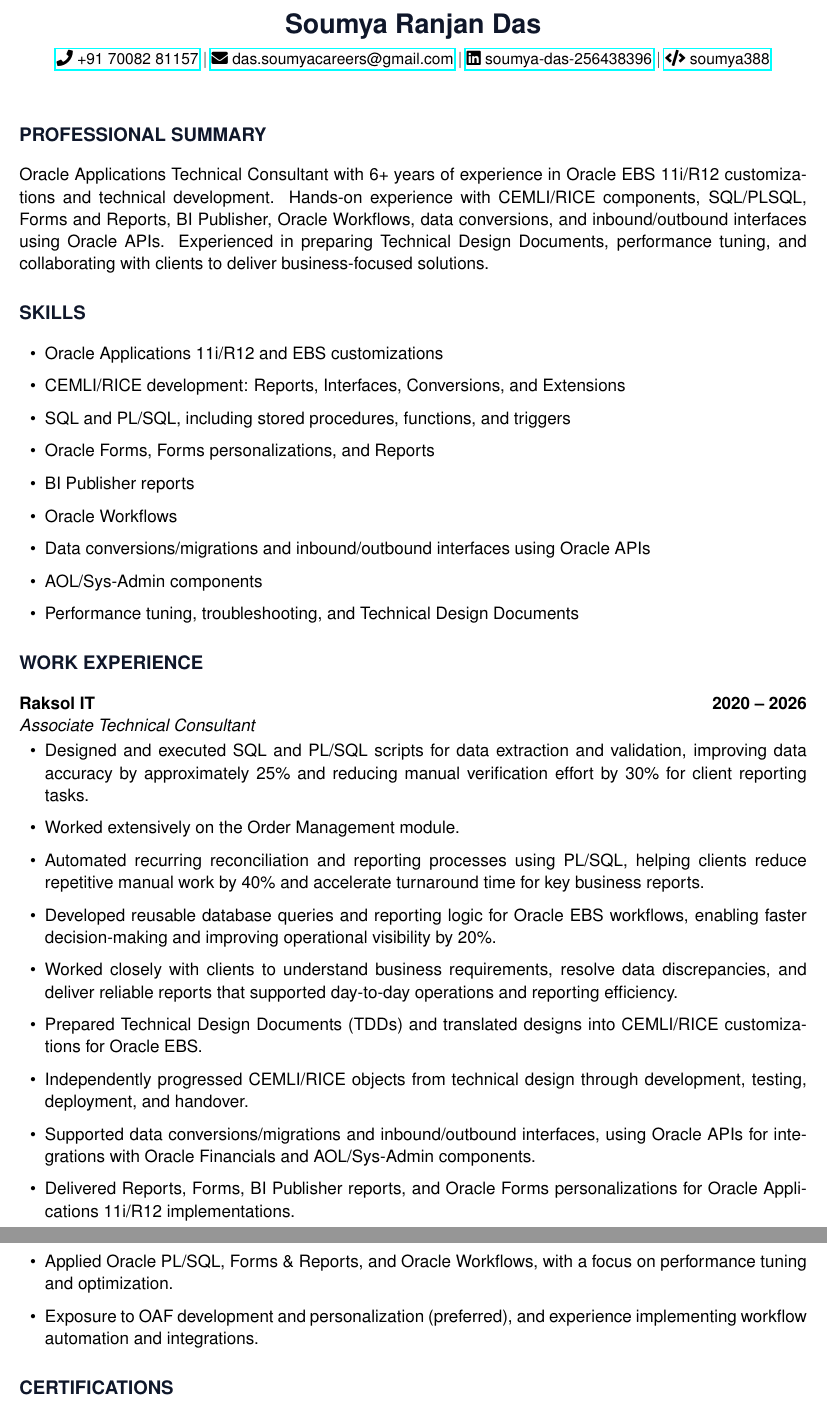
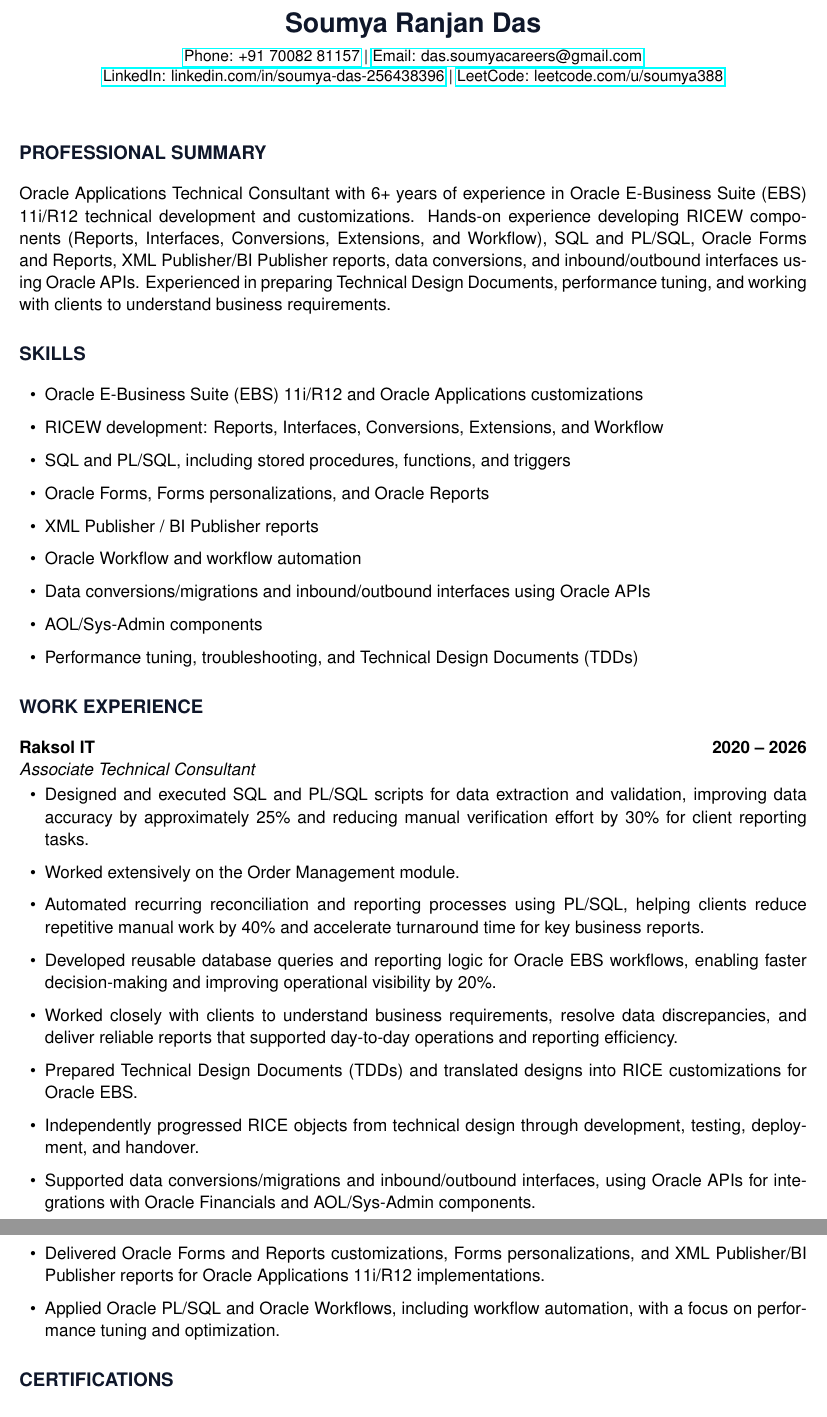
Before and after one commit to dassoumyacareers/personal_stuff, a LaTeX CV (resume.tex): two parts of pages 1 and 2 of 2, joined at a grey line, cut so that both start at the same text. Compiled offline with pdfLaTeX.

Commit message:
Improve Wipro resume ATS alignment
Co-authored-by: Copilot <223556219+Copilot@users.noreply.github.com>

```diff
--- a/resume.tex
+++ b/resume.tex
@@ -6,7 +6,6 @@
 \usepackage{hyperref}
 \usepackage{titlesec}
 \usepackage{xcolor}
-\usepackage{fontawesome5}
 \usepackage[scaled]{helvet}
 \hypersetup{pdfnewwindow=true}
 
@@ -24,28 +23,28 @@
 \begin{center}
     {\LARGE \textcolor{primary}{\textbf{Soumya Ranjan Das}}}\\[6pt]
     \small
-    \href{tel:+917008281157}{\faPhone\ +91 70082 81157} $\mid$
-    \href{mailto:das.soumyacareers@gmail.com}{\faEnvelope\ das.soumyacareers@gmail.com} $\mid$\
-    \href{https://www.linkedin.com/in/soumya-das-256438396/}{\faLinkedin\ soumya-das-256438396} $\mid$\
-    \href{http://leetcode.com/u/soumya388}{\faCode\ soumya388}
+    \href{tel:+917008281157}{Phone: +91 70082 81157} \textbar\
+    \href{mailto:das.soumyacareers@gmail.com}{Email: das.soumyacareers@gmail.com}\\
+    \href{https://www.linkedin.com/in/soumya-das-256438396/}{LinkedIn: linkedin.com/in/soumya-das-256438396} \textbar\
+    \href{http://leetcode.com/u/soumya388}{LeetCode: leetcode.com/u/soumya388}
 \end{center}
 
 \vspace{0.2cm}
 
 \section*{Professional Summary}
-Oracle Applications Technical Consultant with 6+ years of experience in Oracle EBS 11i/R12 customizations and technical development. Hands-on experience with CEMLI/RICE components, SQL/PLSQL, Forms and Reports, BI Publisher, Oracle Workflows, data conversions, and inbound/outbound interfaces using Oracle APIs. Experienced in preparing Technical Design Documents, performance tuning, and collaborating with clients to deliver business-focused solutions.
+Oracle Applications Technical Consultant with 6+ years of experience in Oracle E-Business Suite (EBS) 11i/R12 technical development and customizations. Hands-on experience developing RICEW components (Reports, Interfaces, Conversions, Extensions, and Workflow), SQL and PL/SQL, Oracle Forms and Reports, XML Publisher/BI Publisher reports, data conversions, and inbound/outbound interfaces using Oracle APIs. Experienced in preparing Technical Design Documents, performance tuning, and working with clients to understand business requirements.
 
 \section*{Skills}
 \begin{itemize}
-    \item Oracle Applications 11i/R12 and EBS customizations
-    \item CEMLI/RICE development: Reports, Interfaces, Conversions, and Extensions
+    \item Oracle E-Business Suite (EBS) 11i/R12 and Oracle Applications customizations
+    \item RICEW development: Reports, Interfaces, Conversions, Extensions, and Workflow
     \item SQL and PL/SQL, including stored procedures, functions, and triggers
-    \item Oracle Forms, Forms personalizations, and Reports
-    \item BI Publisher reports
-    \item Oracle Workflows
+    \item Oracle Forms, Forms personalizations, and Oracle Reports
+    \item XML Publisher / BI Publisher reports
+    \item Oracle Workflow and workflow automation
     \item Data conversions/migrations and inbound/outbound interfaces using Oracle APIs
     \item AOL/Sys-Admin components
-    \item Performance tuning, troubleshooting, and Technical Design Documents
+    \item Performance tuning, troubleshooting, and Technical Design Documents (TDDs)
 \end{itemize}
 
 \section*{Work Experience}
@@ -57,12 +56,11 @@ Oracle Applications Technical Consultant with 6+ years of experience in Oracle E
     \item Automated recurring reconciliation and reporting processes using PL/SQL, helping clients reduce repetitive manual work by 40\% and accelerate turnaround time for key business reports.
     \item Developed reusable database queries and reporting logic for Oracle EBS workflows, enabling faster decision-making and improving operational visibility by 20\%.
     \item Worked closely with clients to understand business requirements, resolve data discrepancies, and deliver reliable reports that supported day-to-day operations and reporting efficiency.
-    \item Prepared Technical Design Documents (TDDs) and translated designs into CEMLI/RICE customizations for Oracle EBS.
-    \item Independently progressed CEMLI/RICE objects from technical design through development, testing, deployment, and handover.
+    \item Prepared Technical Design Documents (TDDs) and translated designs into RICE customizations for Oracle EBS.
+    \item Independently progressed RICE objects from technical design through development, testing, deployment, and handover.
     \item Supported data conversions/migrations and inbound/outbound interfaces, using Oracle APIs for integrations with Oracle Financials and AOL/Sys-Admin components.
-    \item Delivered Reports, Forms, BI Publisher reports, and Oracle Forms personalizations for Oracle Applications 11i/R12 implementations.
-    \item Applied Oracle PL/SQL, Forms \& Reports, and Oracle Workflows, with a focus on performance tuning and optimization.
-    \item Exposure to OAF development and personalization (preferred), and experience implementing workflow automation and integrations.
+    \item Delivered Oracle Forms and Reports customizations, Forms personalizations, and XML Publisher/BI Publisher reports for Oracle Applications 11i/R12 implementations.
+    \item Applied Oracle PL/SQL and Oracle Workflows, including workflow automation, with a focus on performance tuning and optimization.
 \end{itemize}
 
 \section*{Certifications}
```
